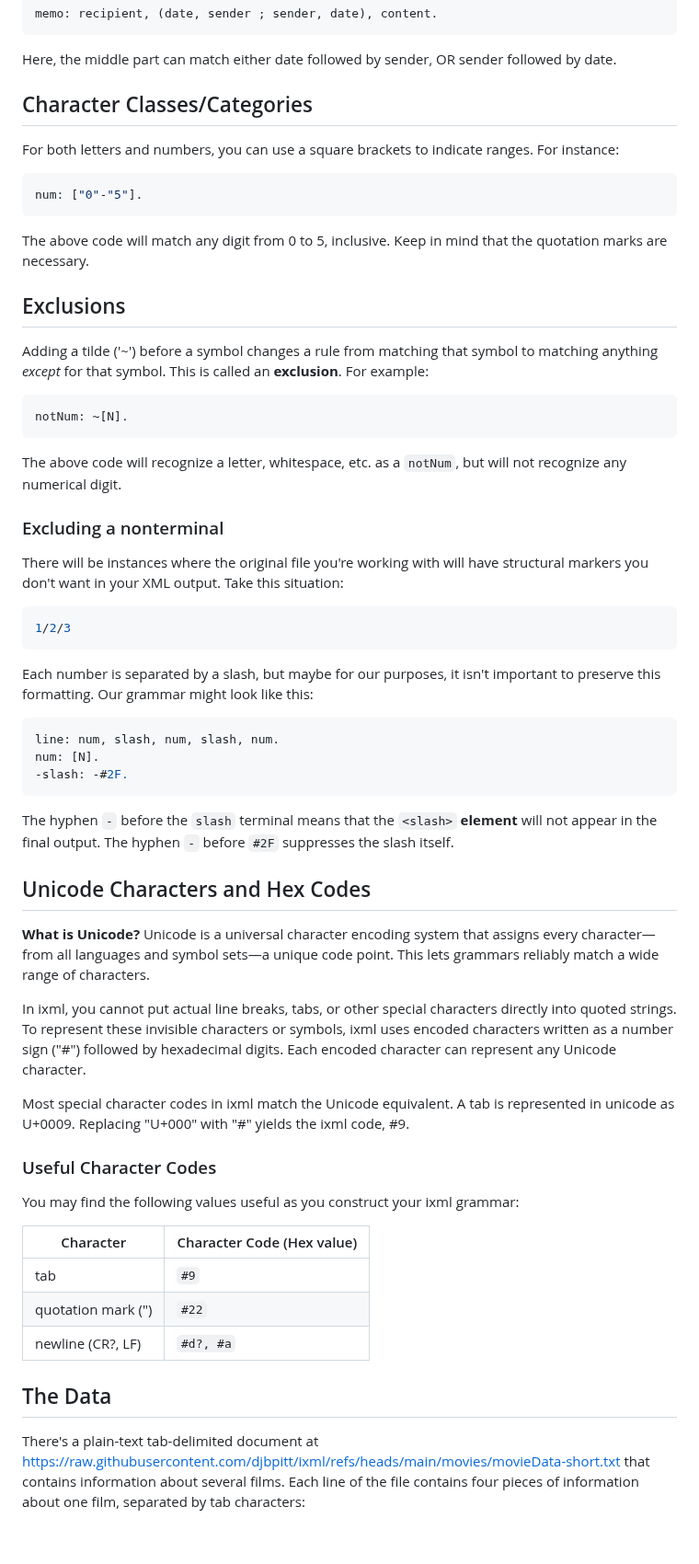
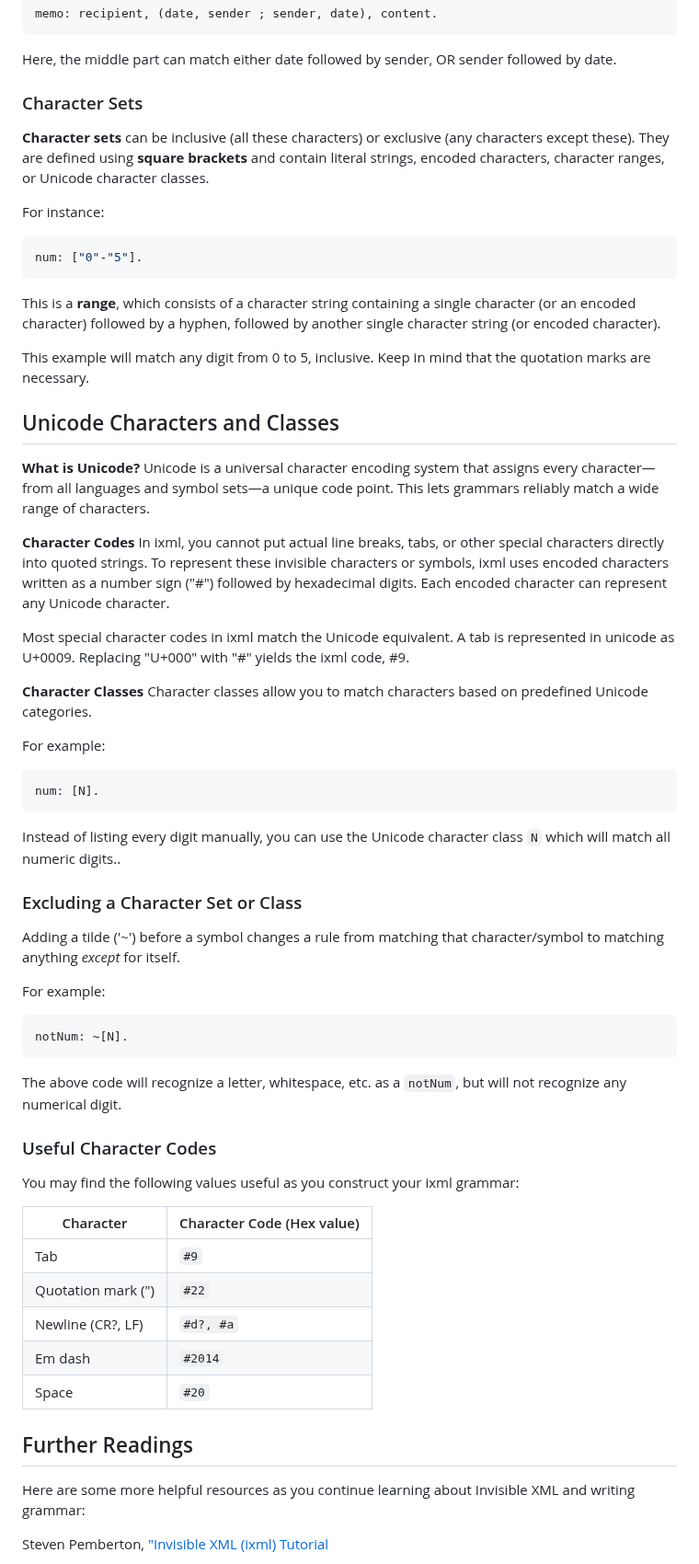
Before and after one commit to newtfire/newTutorials, a Markdown page: iXMLstart.md, the part around one of its changes. Shown at 92% size. GitHub-like rendering; blank space fills up the shorter version.

Commit message:
modifications to iXMLstart.md

````diff
--- a/iXMLstart.md
+++ b/iXMLstart.md
@@ -79,47 +154,43 @@ memo: recipient, (date, sender ; sender, date), content.
 
 Here, the middle part can match either date followed by sender, OR sender followed by date.
 
-## Character Classes/Categories
-For both letters and numbers, you can use a square brackets to indicate ranges. For instance:
+### Character Sets
+**Character sets** can be inclusive (all these characters) or exclusive (any characters except these). They are defined using **square brackets** and contain literal strings, encoded characters, character ranges, or Unicode character classes.
+
+For instance:
 ```shell
 num: ["0"-"5"].
 ```
 
-The above code will match any digit from 0 to 5, inclusive. Keep in mind that the quotation marks are necessary.
+This is a **range**, which consists of a character string containing a single character (or an encoded character) followed by a hyphen, followed by another single character string (or encoded character).
 
-## Exclusions
-Adding a tilde ('\~') before a symbol changes a rule from matching that symbol to matching anything *except* for that symbol. This is called an **exclusion**. For example:
+This example will match any digit from 0 to 5, inclusive. Keep in mind that the quotation marks are necessary.
+
+
+## Unicode Characters and Classes
+
+**What is Unicode?** Unicode is a universal character encoding system that assigns every character—from all languages and symbol sets—a unique code point. This lets grammars reliably match a wide range of characters.
+
+**Character Codes** In ixml, you cannot put actual line breaks, tabs, or other special characters directly into quoted strings. To represent these invisible characters or symbols, ixml uses encoded characters written as a number sign ("#") followed by hexadecimal digits. Each encoded character can represent any Unicode character.
+
+Most special character codes in ixml match the Unicode equivalent. A tab is represented in unicode as U+0009. Replacing "U+000" with "#" yields the ixml code, #9.
+
+**Character Classes** Character classes allow you to match characters based on predefined Unicode categories.
+
+For example:
+```
+num: [N].
+```
+Instead of listing every digit manually, you can use the Unicode character class `N` which will match all numeric digits..
+### Excluding a Character Set or Class
+Adding a tilde ('\~') before a symbol changes a rule from matching that character/symbol to matching anything *except* for itself.
+
+For example:
 
 ```shell
 notNum: ~[N].
 ```
 The above code will recognize a letter, whitespace, etc. as a `notNum`, but will not recognize any numerical digit.
-
-### Excluding a nonterminal
-There will be instances where the original file you're working with will have structural markers you don't want in your XML output. Take this situation:
-
-```shell
-1/2/3
-```
-
-Each number is separated by a slash, but maybe for our purposes, it isn't important to preserve this formatting. Our grammar might look like this:
-
-
-```shell
-line: num, slash, num, slash, num.
-num: [N].
--slash: -#2F.
-```
-
-The hyphen `-` before the `slash` terminal means that the `<slash>` **element** will not appear in the final output. The hyphen `-` before `#2F` suppresses the slash itself.
-
-## Unicode Characters and Hex Codes
-
-**What is Unicode?** Unicode is a universal character encoding system that assigns every character—from all languages and symbol sets—a unique code point. This lets grammars reliably match a wide range of characters.
-
-In ixml, you cannot put actual line breaks, tabs, or other special characters directly into quoted strings. To represent these invisible characters or symbols, ixml uses encoded characters written as a number sign ("#") followed by hexadecimal digits. Each encoded character can represent any Unicode character.
-
-Most special character codes in ixml match the Unicode equivalent. A tab is represented in unicode as U+0009. Replacing "U+000" with "#" yields the ixml code, #9.
 
 ### Useful Character Codes
 
@@ -127,11 +198,14 @@ You may find the following values useful as you construct your ixml grammar:
 
 | Character | Character Code (Hex value) |
 |-----------|----------------------------|
-| tab | `#9` |
-| quotation mark (") | `#22` |
-| newline (CR?, LF) | `#d?, #a` |
+| Tab | `#9` |
+| Quotation mark (") | `#22` |
+| Newline (CR?, LF) | `#d?, #a` |
+| Em dash| `#2014` |
+| Space | `#20` |
 
-## The Data
+## Further Readings
+Here are some more helpful resources as you continue learning about Invisible XML and writing grammar:
 
-There's a plain-text tab-delimited document at https://raw.githubusercontent.com/djbpitt/ixml/refs/heads/main/movies/movieData-short.txt that contains information about several films. Each line of the file contains four pieces of information about one film, separated by tab characters:
+Steven Pemberton, ["Invisible XML (ixml) Tutorial](https://www.xml.com/articles/2022/03/28/writing-invisible-xml-grammars/)
 
````
Also changed, not shown: other parts of iXMLstart.md (+78 -103 lines).
